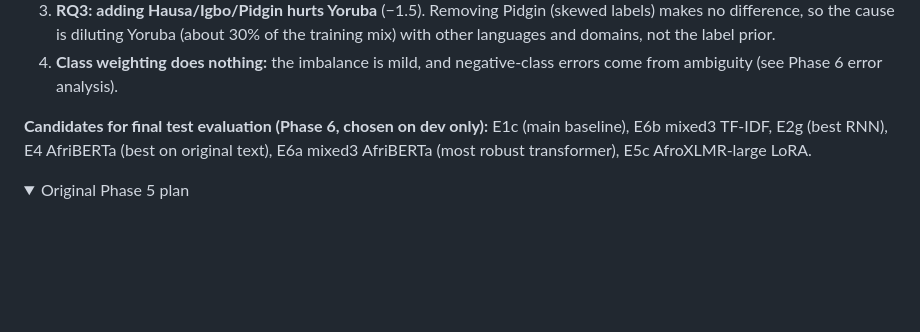
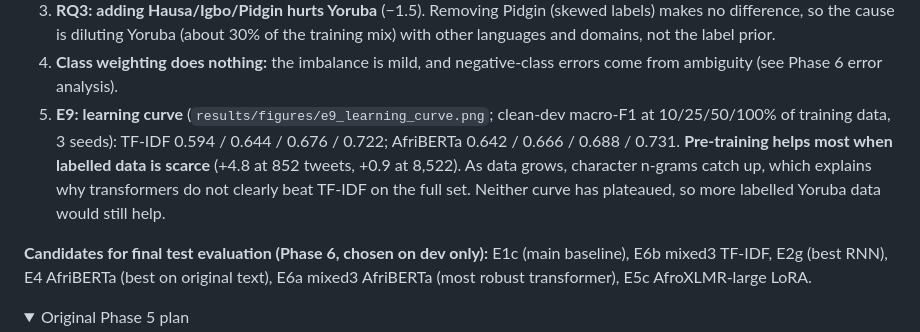
Before and after one commit to Hassan-Adelani-Luqman/imolara-yoruba-sentiment, a Markdown page: PLAN.md, the part around the change. Rendered like a GitHub page; folded sections open; blank space fills up the shorter version.

Commit message:
Record E9 learning-curve findings

```diff
--- a/PLAN.md
+++ b/PLAN.md
@@ -284,6 +284,7 @@ Run on a Kaggle T4: one Kaggle kernel per experiment, launched with `python scri
 2. With mixed3, **TF-IDF matches or edges AfriBERTa in every form** (0.732/0.720/0.717 vs 0.723/0.716/0.713). Character n-grams over all spellings are a very strong, cheap solution.
 3. **RQ3: adding Hausa/Igbo/Pidgin hurts Yoruba** (−1.5). Removing Pidgin (skewed labels) makes no difference, so the cause is diluting Yoruba (about 30% of the training mix) with other languages and domains, not the label prior.
 4. **Class weighting does nothing:** the imbalance is mild, and negative-class errors come from ambiguity (see Phase 6 error analysis).
+5. **E9: learning curve** (`results/figures/e9_learning_curve.png`; clean-dev macro-F1 at 10/25/50/100% of training data, 3 seeds): TF-IDF 0.594 / 0.644 / 0.676 / 0.722; AfriBERTa 0.642 / 0.666 / 0.688 / 0.731. **Pre-training helps most when labelled data is scarce** (+4.8 at 852 tweets, +0.9 at 8,522). As data grows, character n-grams catch up, which explains why transformers do not clearly beat TF-IDF on the full set. Neither curve has plateaued, so more labelled Yoruba data would still help.
 
 **Candidates for final test evaluation (Phase 6, chosen on dev only):** E1c (main baseline), E6b mixed3 TF-IDF, E2g (best RNN), E4 AfriBERTa (best on original text), E6a mixed3 AfriBERTa (most robust transformer), E5c AfroXLMR-large LoRA.
 
```
